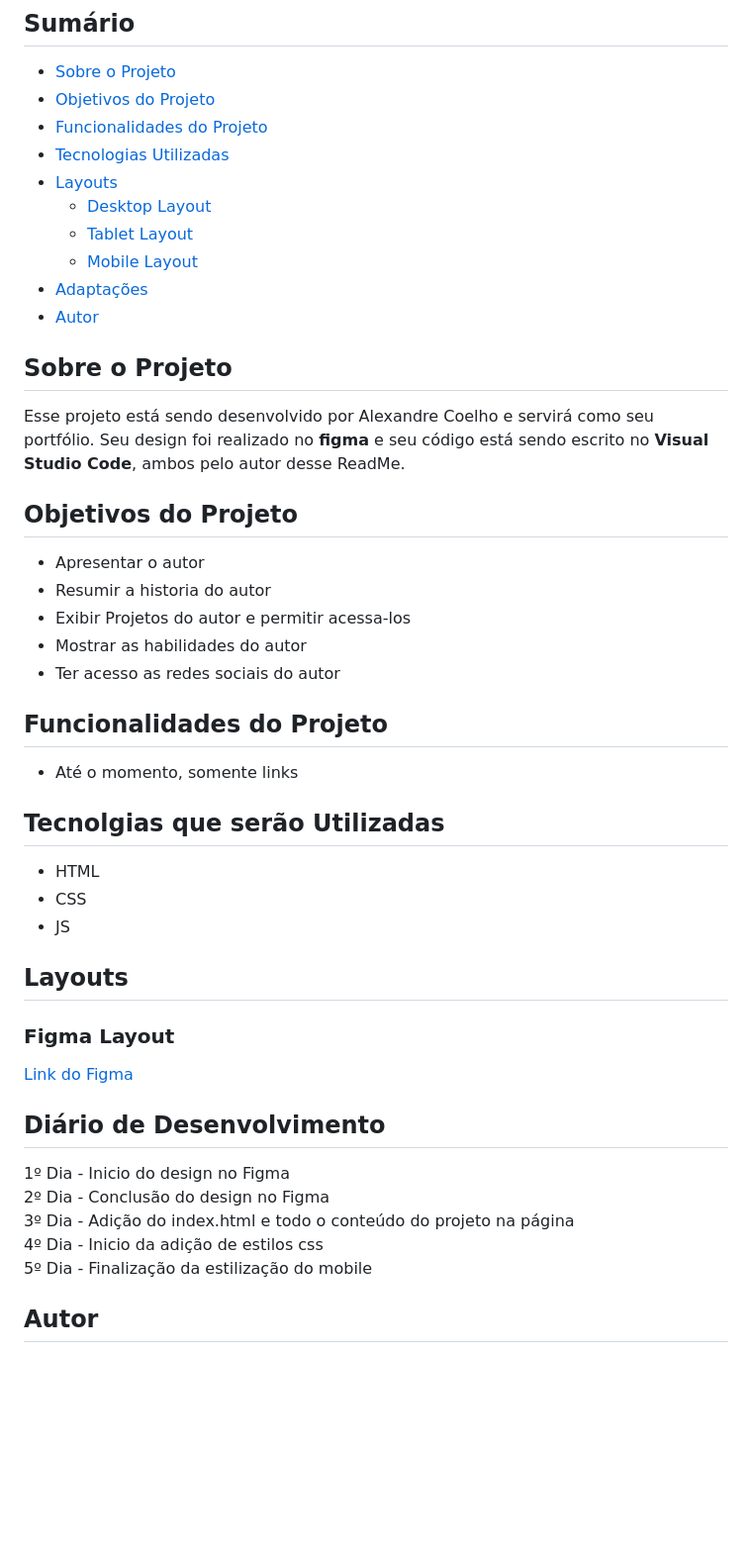
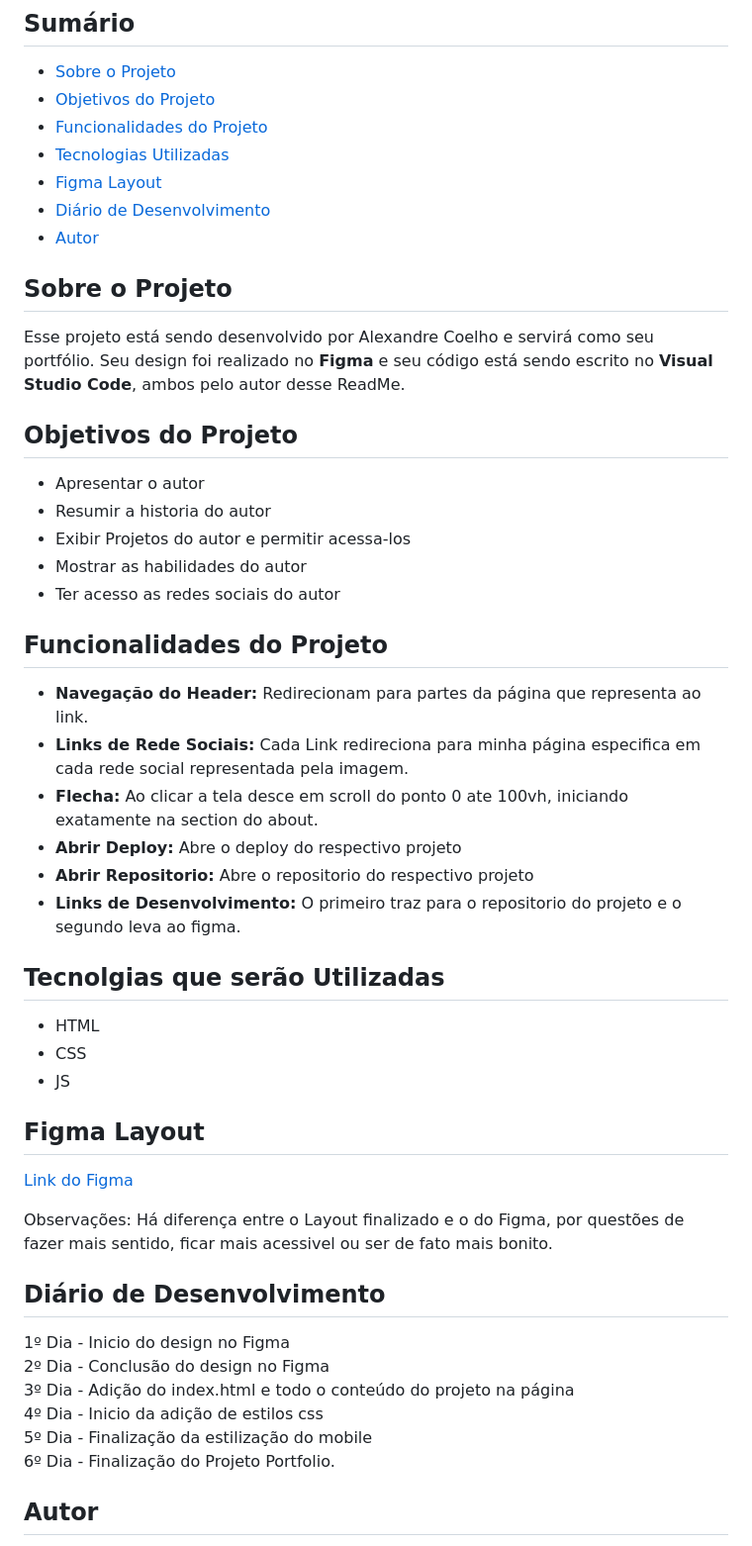
Before and after one commit to coelhoalexandre/alexandrecoelho, a Markdown page: README.md, the part around the change. Shown at 99% size. GitHub-like rendering; blank space fills up the shorter version.

```diff
--- a/README.md
+++ b/README.md
@@ -16,16 +16,13 @@
 - [Objetivos do Projeto](#objetivos-do-projeto)
 - [Funcionalidades do Projeto](#funcionalidades-do-projeto)
 - [Tecnologias Utilizadas](#tecnolgias-utilizadas)
-- [Layouts](#layouts)
-  - [Desktop Layout](#desktop-layout)
-  - [Tablet Layout](#tablet-layout)
-  - [Mobile Layout](#mobile-layout)
-- [Adaptações](#adaptações)
+- [Figma Layout](#figma-layout)
+- [Diário de Desenvolvimento](#diario-de-desenvolvimento)
 - [Autor](#autor)
 
 ## Sobre o Projeto
 
-Esse projeto está sendo desenvolvido por Alexandre Coelho e servirá como seu portfólio. Seu design foi realizado no **figma** e seu código está sendo escrito no **Visual Studio Code**, ambos pelo autor desse ReadMe.
+Esse projeto está sendo desenvolvido por Alexandre Coelho e servirá como seu portfólio. Seu design foi realizado no **Figma** e seu código está sendo escrito no **Visual Studio Code**, ambos pelo autor desse ReadMe.
 
 ## Objetivos do Projeto
 
@@ -37,7 +34,12 @@ Esse projeto está sendo desenvolvido por Alexandre Coelho e servirá como seu p
 
 ## Funcionalidades do Projeto
 
-- Até o momento, somente links
+- **Navegação do Header:** Redirecionam para partes da página que representa ao link.
+- **Links de Rede Sociais:** Cada Link redireciona para minha página especifica em cada rede social representada pela imagem.
+- **Flecha:** Ao clicar a tela desce em scroll do ponto 0 ate 100vh, iniciando exatamente na section do about.
+- **Abrir Deploy:** Abre o deploy do respectivo projeto
+- **Abrir Repositorio:** Abre o repositorio do respectivo projeto
+- **Links de Desenvolvimento:** O primeiro traz para o repositorio do projeto e o segundo leva ao figma.
 
 ## Tecnolgias que serão Utilizadas
 
@@ -45,11 +47,11 @@ Esse projeto está sendo desenvolvido por Alexandre Coelho e servirá como seu p
 - CSS
 - JS
 
-## Layouts
-
-### Figma Layout
+## Figma Layout
 
 [Link do Figma](https://www.figma.com/file/eQ5EsJA4wYEp5ZxuLgId0n/Alexandre-Coelho-Portfolio?type=design&node-id=0%3A1&mode=design&t=L8BLQqKK37jyMRMF-1)
+
+Observações: Há diferença entre o Layout finalizado e o do Figma, por questões de fazer mais sentido, ficar mais acessivel ou ser de fato mais bonito.
 
 ## Diário de Desenvolvimento
 
@@ -58,6 +60,7 @@ Esse projeto está sendo desenvolvido por Alexandre Coelho e servirá como seu p
 3º Dia - Adição do index.html e todo o conteúdo do projeto na página <br>
 4º Dia - Inicio da adição de estilos css <br>
 5º Dia - Finalização da estilização do mobile <br>
+6º Dia - Finalização do Projeto Portfolio.
 
 ## Autor
 
```
